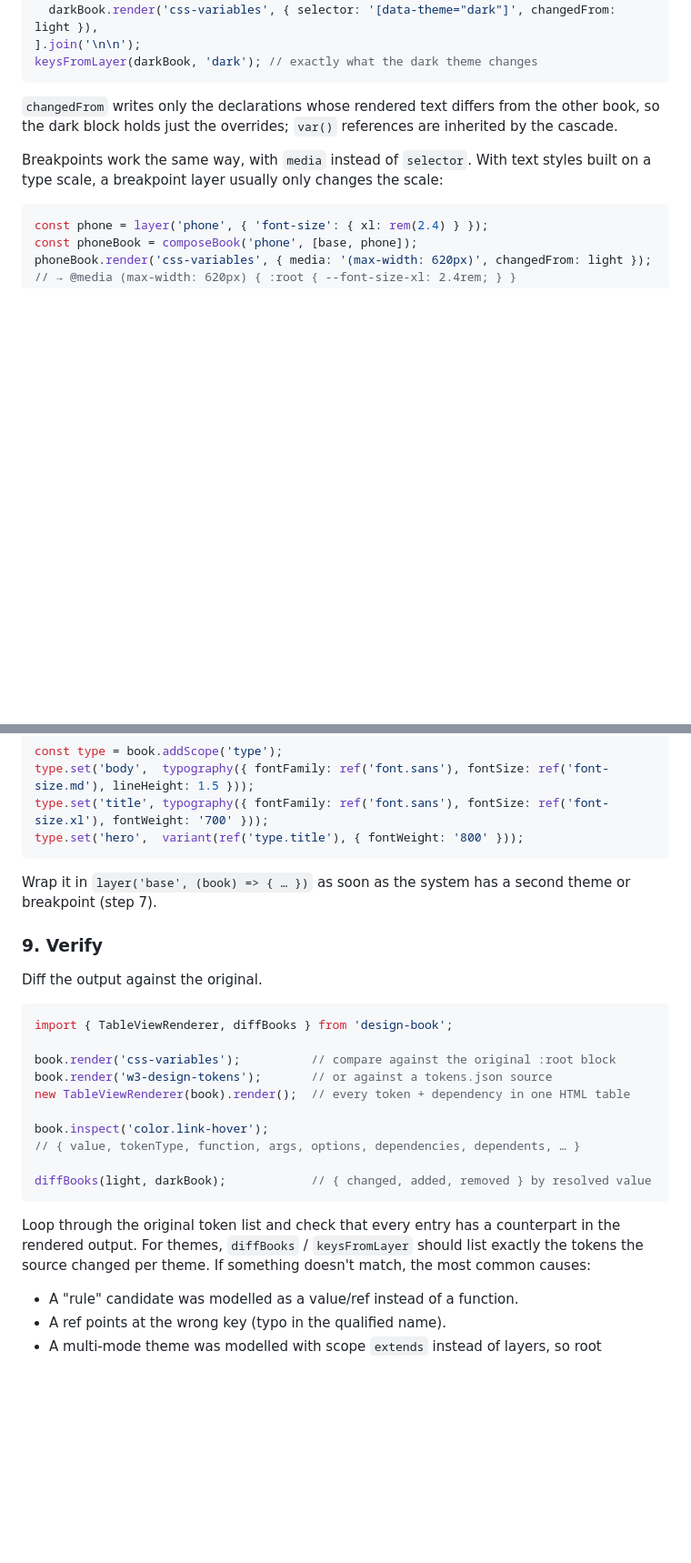
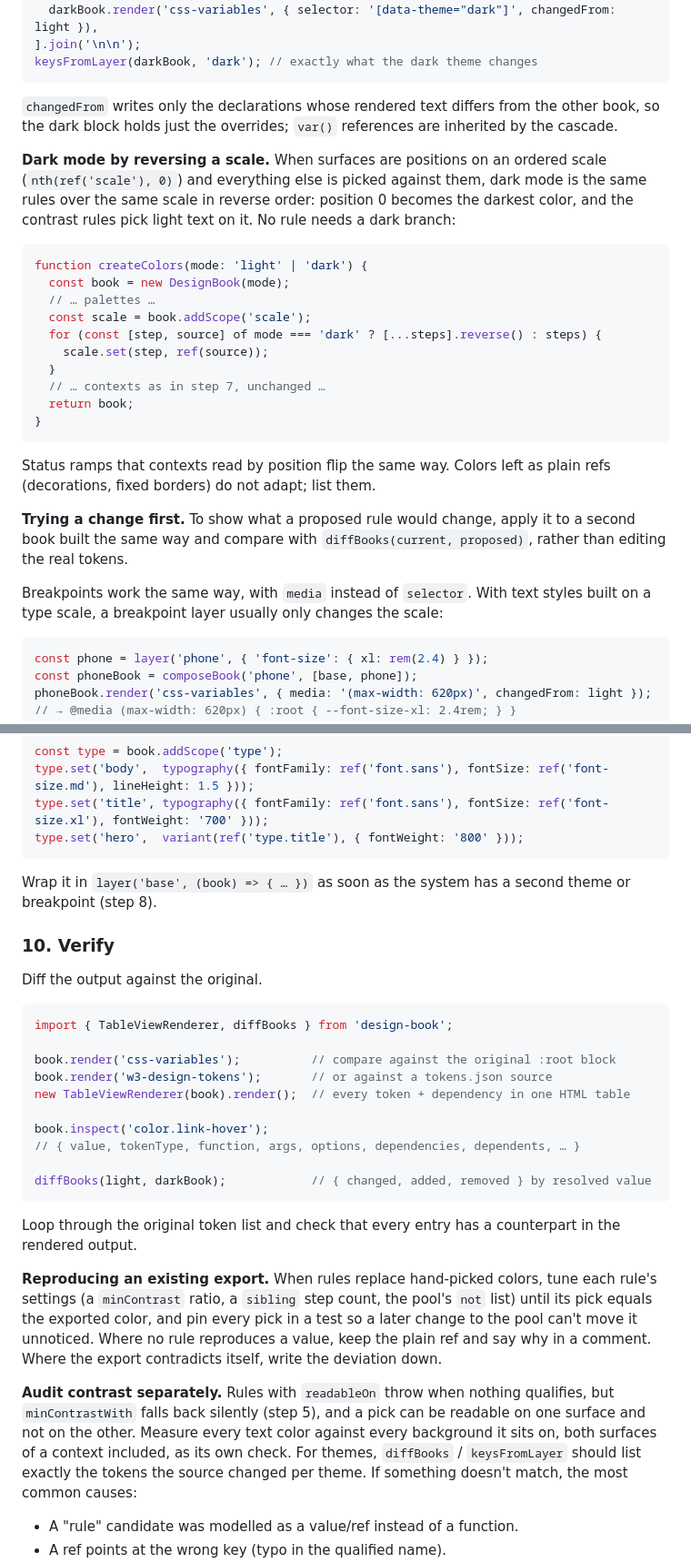
Before and after one commit to meodai/design-book, a Markdown page: skills/design-book.md, 2 parts joined by grey strips. Shown at 91% size. Drawn GitHub-style; blank space fills up the shorter version.

````diff
--- a/skills/design-book.md
+++ b/skills/design-book.md
@@ -249,6 +315,32 @@ keysFromLayer(darkBook, 'dark'); // exactly what the dark theme changes
 the other book, so the dark block holds just the overrides; `var()`
 references are inherited by the cascade.
 
+**Dark mode by reversing a scale.** When surfaces are positions on an
+ordered scale (`nth(ref('scale'), 0)`) and everything else is picked
+against them, dark mode is the same rules over the same scale in reverse
+order: position 0 becomes the darkest color, and the contrast rules pick
+light text on it. No rule needs a dark branch:
+
+```typescript
+function createColors(mode: 'light' | 'dark') {
+  const book = new DesignBook(mode);
+  // … palettes …
+  const scale = book.addScope('scale');
+  for (const [step, source] of mode === 'dark' ? [...steps].reverse() : steps) {
+    scale.set(step, ref(source));
+  }
+  // … contexts as in step 7, unchanged …
+  return book;
+}
+```
+
+Status ramps that contexts read by position flip the same way. Colors left
+as plain refs (decorations, fixed borders) do not adapt; list them.
+
+**Trying a change first.** To show what a proposed rule would change,
+apply it to a second book built the same way and compare with
+`diffBooks(current, proposed)`, rather than editing the real tokens.
+
 Breakpoints work the same way, with `media` instead of `selector`. With
 text styles built on a type scale, a breakpoint layer usually only changes
 the scale:
@@ -336,9 +428,9 @@ type.set('hero',  variant(ref('type.title'), { fontWeight: '800' }));
 ```
 
 Wrap it in `layer('base', (book) => { … })` as soon as the system has a
-second theme or breakpoint (step 7).
+second theme or breakpoint (step 8).
 
-### 9. Verify
+### 10. Verify
 
 Diff the output against the original.
 
@@ -356,7 +448,20 @@ diffBooks(light, darkBook);            // { changed, added, removed } by resolve
 ```
 
 Loop through the original token list and check that every entry has a
-counterpart in the rendered output. For themes, `diffBooks` / `keysFromLayer`
+counterpart in the rendered output.
+
+**Reproducing an existing export.** When rules replace hand-picked colors,
+tune each rule's settings (a `minContrast` ratio, a `sibling` step count,
+the pool's `not` list) until its pick equals the exported color, and pin
+every pick in a test so a later change to the pool can't move it unnoticed.
+Where no rule reproduces a value, keep the plain ref and say why in a
+comment. Where the export contradicts itself, write the deviation down.
+
+**Audit contrast separately.** Rules with `readableOn` throw when nothing
+qualifies, but `minContrastWith` falls back silently (step 5), and a pick
+can be readable on one surface and not on the other. Measure every text
+color against every background it sits on, both surfaces of a context
+included, as its own check. For themes, `diffBooks` / `keysFromLayer`
 should list exactly the tokens the source changed per theme. If something
 doesn't match, the most common causes:
 
````
Also changed, not shown: other parts of skills/design-book.md (+81 -5 lines).
